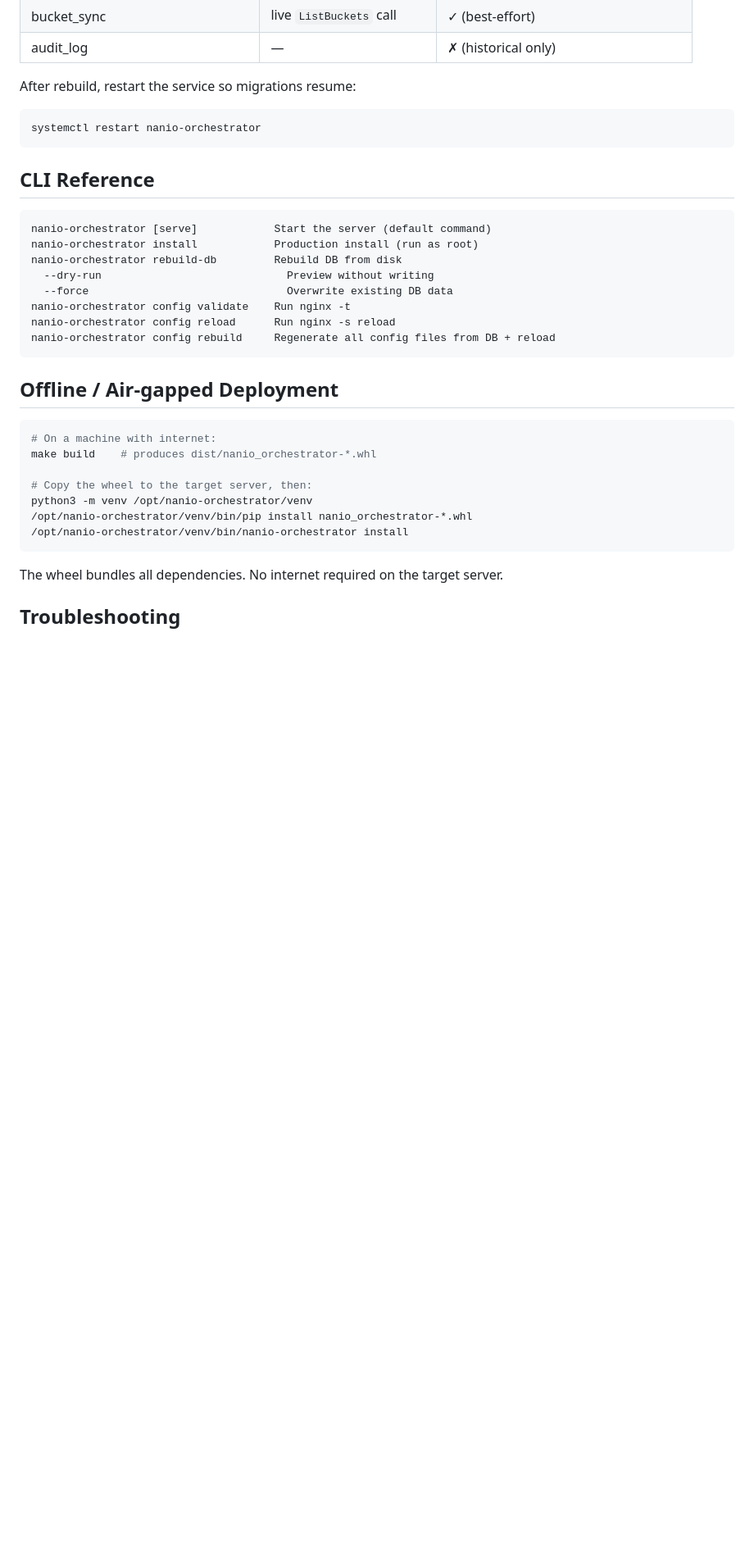
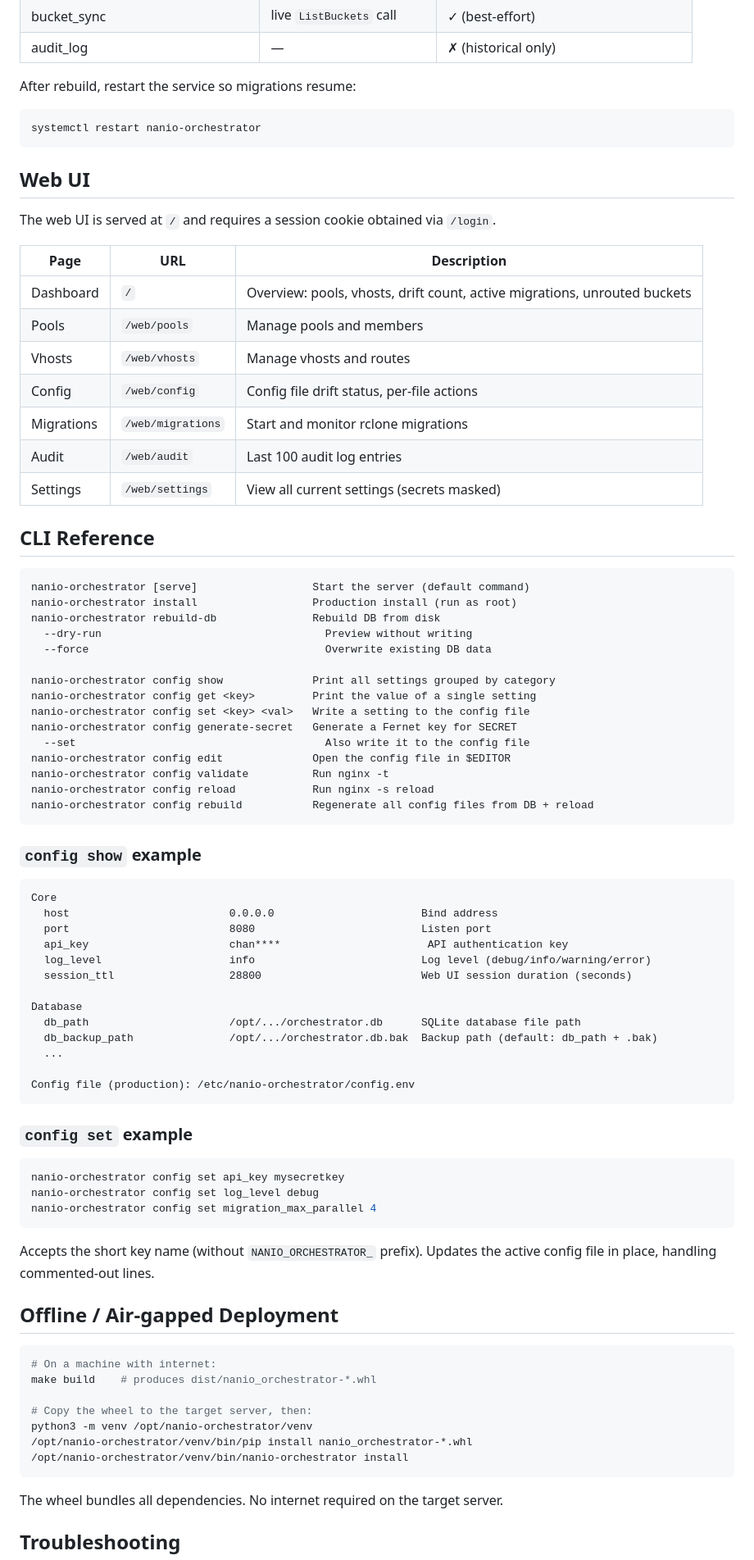
Before and after one commit to nunokisc/nanio-orchestrator, a Markdown page: README.md, the part around one of its changes. Shown at 82% size. GitHub-like rendering; blank space fills up the shorter version.

Commit message:
feat: enhance API and CLI with new config commands and web UI details

````diff
--- a/README.md
+++ b/README.md
@@ -354,18 +357,67 @@ After rebuild, restart the service so migrations resume:
 systemctl restart nanio-orchestrator
 ```
 
+## Web UI
+
+The web UI is served at `/` and requires a session cookie obtained via `/login`.
+
+| Page | URL | Description |
+|------|-----|-------------|
+| Dashboard | `/` | Overview: pools, vhosts, drift count, active migrations, unrouted buckets |
+| Pools | `/web/pools` | Manage pools and members |
+| Vhosts | `/web/vhosts` | Manage vhosts and routes |
+| Config | `/web/config` | Config file drift status, per-file actions |
+| Migrations | `/web/migrations` | Start and monitor rclone migrations |
+| Audit | `/web/audit` | Last 100 audit log entries |
+| Settings | `/web/settings` | View all current settings (secrets masked) |
+
 ## CLI Reference
 
 ```
-nanio-orchestrator [serve]            Start the server (default command)
-nanio-orchestrator install            Production install (run as root)
-nanio-orchestrator rebuild-db         Rebuild DB from disk
-  --dry-run                             Preview without writing
-  --force                               Overwrite existing DB data
-nanio-orchestrator config validate    Run nginx -t
-nanio-orchestrator config reload      Run nginx -s reload
-nanio-orchestrator config rebuild     Regenerate all config files from DB + reload
+nanio-orchestrator [serve]                  Start the server (default command)
+nanio-orchestrator install                  Production install (run as root)
+nanio-orchestrator rebuild-db               Rebuild DB from disk
+  --dry-run                                   Preview without writing
+  --force                                     Overwrite existing DB data
+
+nanio-orchestrator config show              Print all settings grouped by category
+nanio-orchestrator config get <key>         Print the value of a single setting
+nanio-orchestrator config set <key> <val>   Write a setting to the config file
+nanio-orchestrator config generate-secret   Generate a Fernet key for SECRET
+  --set                                       Also write it to the config file
+nanio-orchestrator config edit              Open the config file in $EDITOR
+nanio-orchestrator config validate          Run nginx -t
+nanio-orchestrator config reload            Run nginx -s reload
+nanio-orchestrator config rebuild           Regenerate all config files from DB + reload
 ```
+
+### `config show` example
+
+```
+Core
+  host                         0.0.0.0                       Bind address
+  port                         8080                          Listen port
+  api_key                      chan****                       API authentication key
+  log_level                    info                          Log level (debug/info/warning/error)
+  session_ttl                  28800                         Web UI session duration (seconds)
+
+Database
+  db_path                      /opt/.../orchestrator.db      SQLite database file path
+  db_backup_path               /opt/.../orchestrator.db.bak  Backup path (default: db_path + .bak)
+  ...
+
+Config file (production): /etc/nanio-orchestrator/config.env
+```
+
+### `config set` example
+
+```bash
+nanio-orchestrator config set api_key mysecretkey
+nanio-orchestrator config set log_level debug
+nanio-orchestrator config set migration_max_parallel 4
+```
+
+Accepts the short key name (without `NANIO_ORCHESTRATOR_` prefix). Updates the active config file in place, handling commented-out lines.
 
 ## Offline / Air-gapped Deployment
 
````
Also changed, not shown: other parts of README.md (+14 -4 lines).
